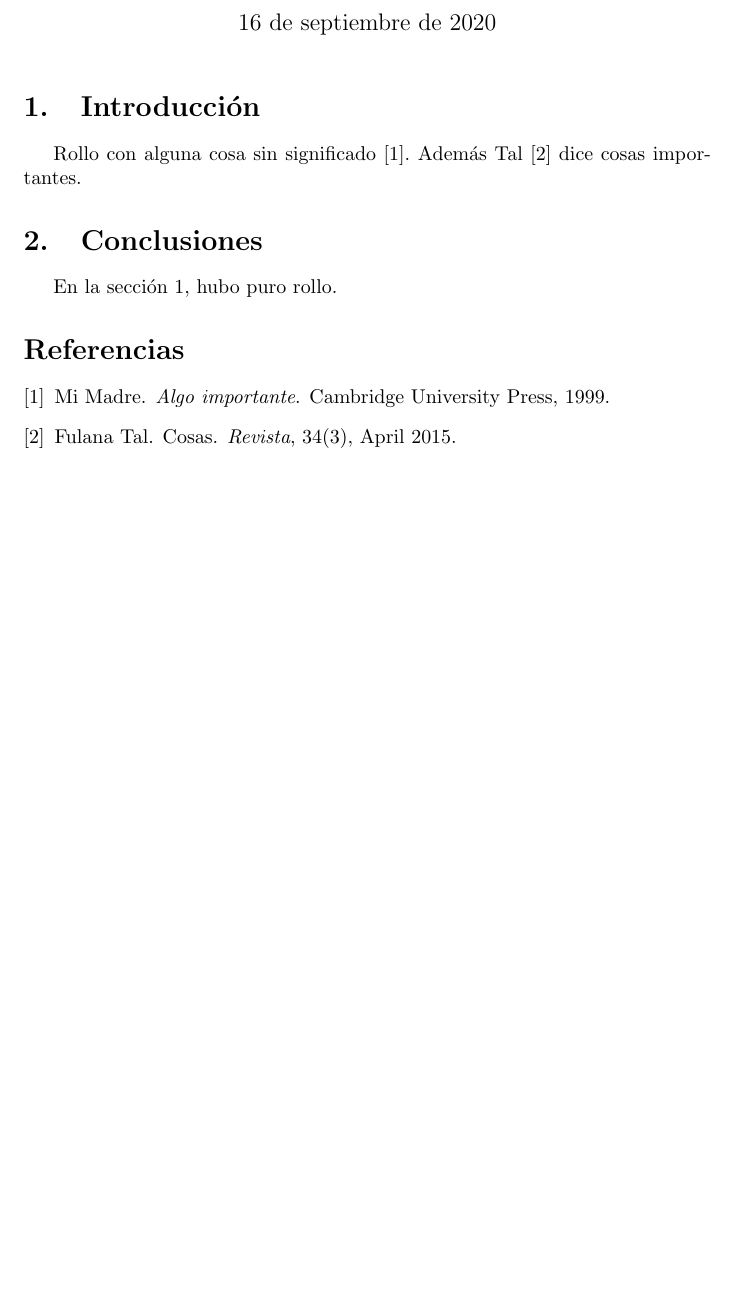
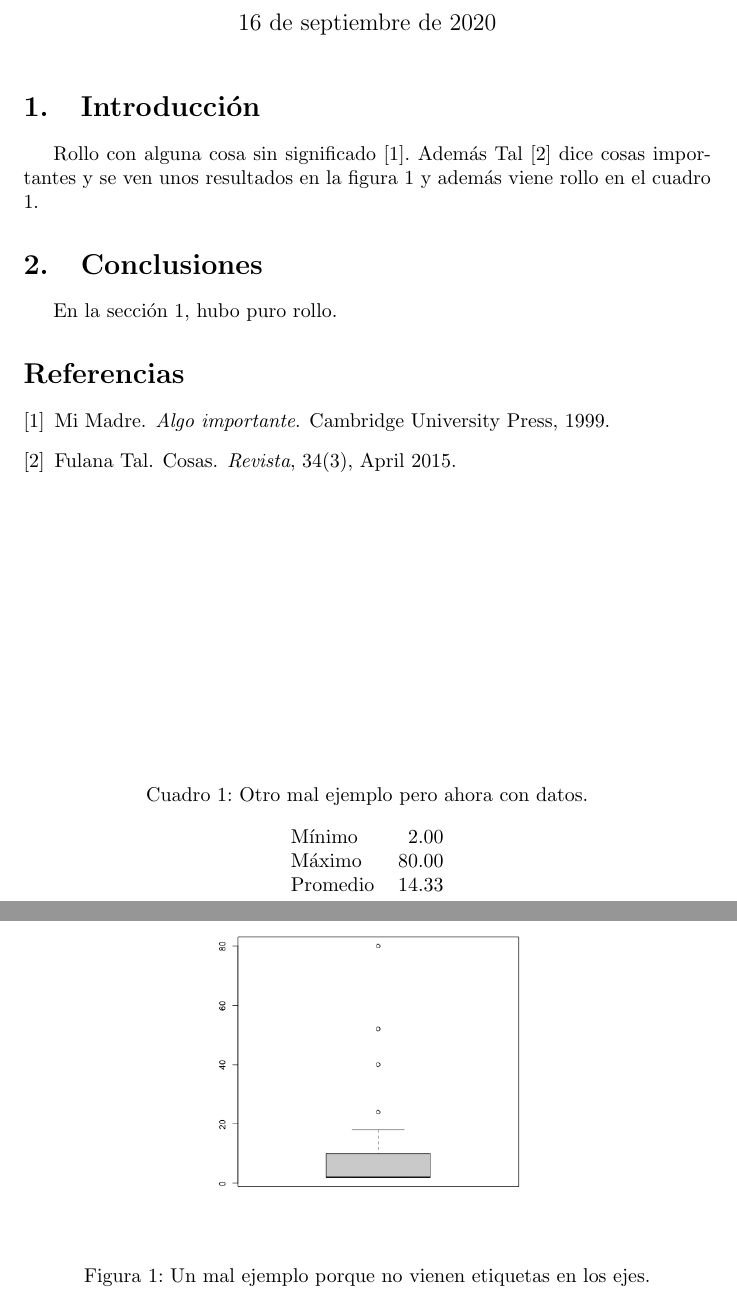
Before and after one commit to satuelisa/Simulation, a LaTeX document (ejemplo.tex): part of the page before the commit and two parts of pages 1 and 2 of 2 after it, the two joined at a grey line, cut so that both start at the same text, the shorter picture padded with empty space. Compiled offline with pdfLaTeX.

Commit message:
Adiciones en el demo de LaTeX

```diff
--- a/ejemplo.tex
+++ b/ejemplo.tex
@@ -2,6 +2,7 @@
 
 \usepackage[spanish]{babel}
 \usepackage[numbers,sort&compress]{natbib}
+\usepackage{graphicx}
 
 \title{Reporte 1: Tarea de cosa tal}
 \author{Jos\'{e} Antonio Pe\~{n}a P\'{e}rez}
@@ -13,7 +14,27 @@
 \section{Introducci\'{o}n}\label{intro}
 
 Rollo con alguna cosa sin significado \citep{libro}.
-Adem\'{a}s \citet{art} dice cosas importantes.
+Adem\'{a}s \citet{art} dice cosas importantes y se ven unos resultados
+en la figura \ref{fig} y adem\'{a}s viene rollo en el cuadro \ref{datos}.
+
+\begin{figure}
+  \centering\includegraphics[width=0.5\textwidth]{demo.png}
+  \caption{Un mal ejemplo porque no vienen etiquetas en los ejes.}
+  \label{fig}
+\end{figure}
+
+\begin{table}
+  \caption{Otro mal ejemplo pero ahora con datos.}
+  \label{datos}
+  \begin{center}
+    \begin{tabular}{lr}
+      M\'{\i}nimo & 2.00 \\
+      M\'{a}ximo & 80.00 \\
+      Promedio & 14.33
+    \end{tabular}
+  \end{center}
+\end{table}
+
 
 \section{Conclusiones}
 
```
Also changed, not shown: demo.png (added), ejemplo.pdf.
